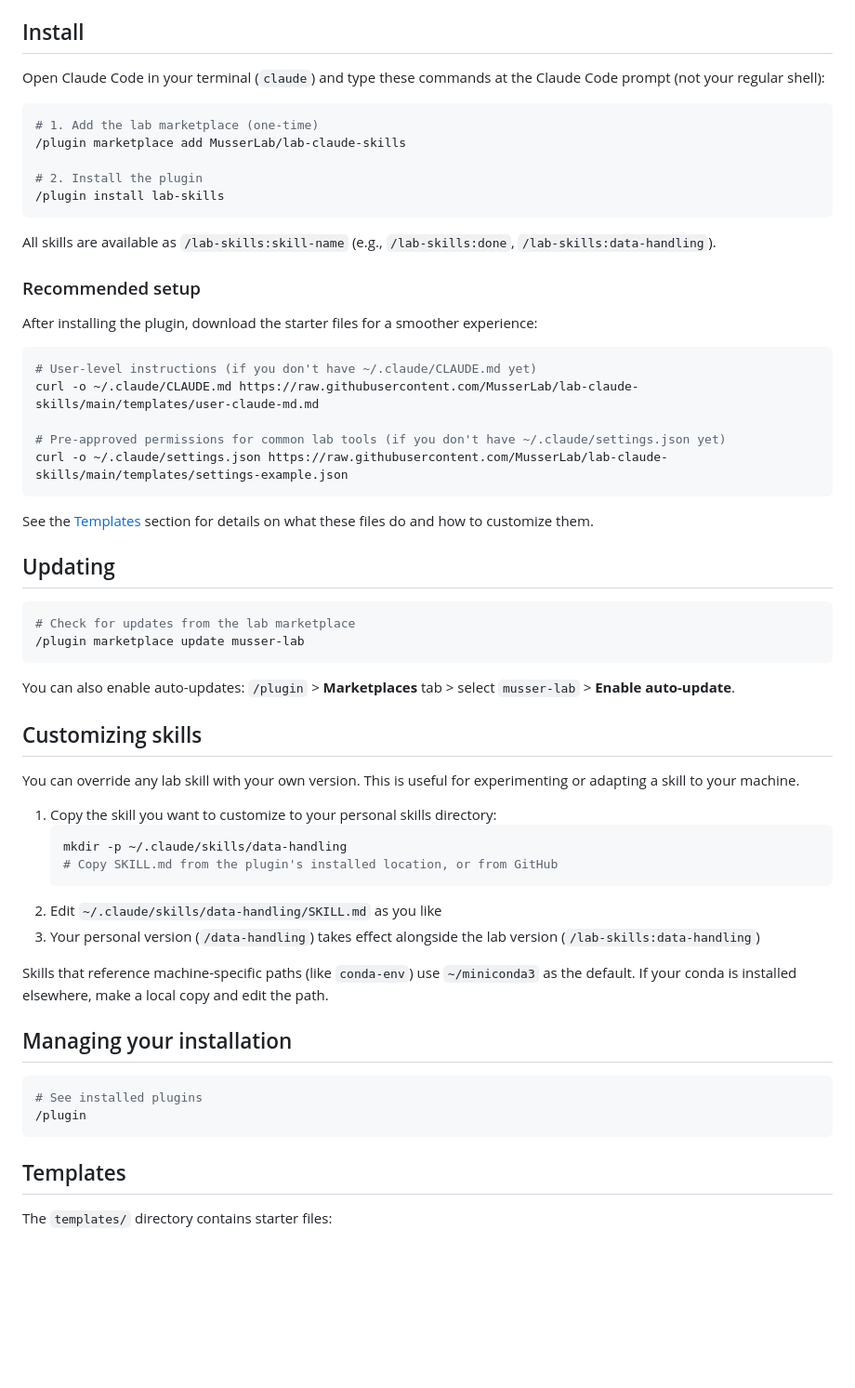
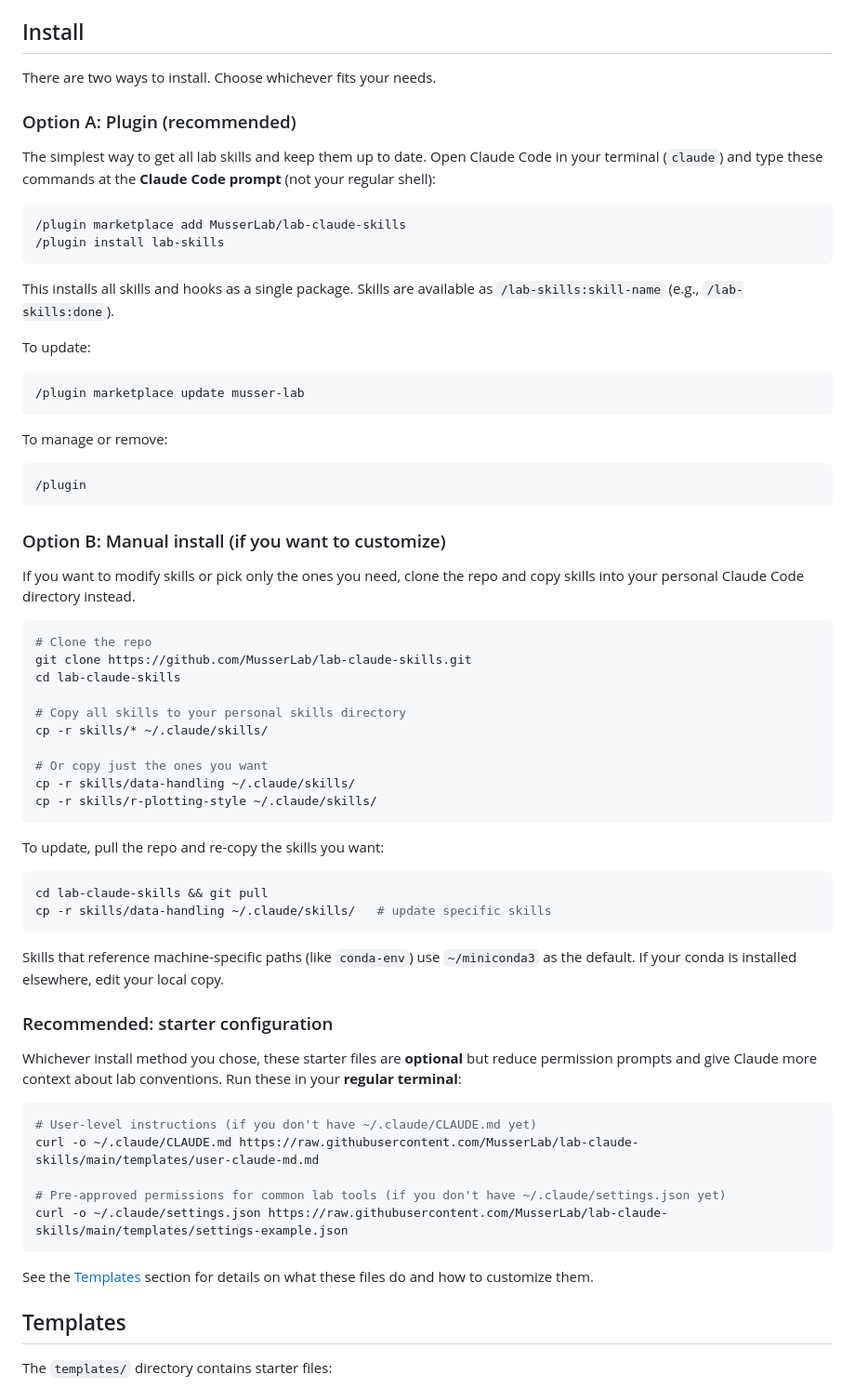
Before and after one commit to MusserLab/lab-claude-skills, a Markdown page: README.md, the part around one of its changes. Shown at 93% size. GitHub-like rendering; blank space fills up the shorter version.

Commit message:
Rewrite README install and feedback sections
- Add prerequisites section (install Claude Code first)
- Present two install options: plugin (recommended) vs manual (customizable)
- Add curl commands for optional starter config files
- Clarify which commands go in Claude Code vs regular terminal
- Expand feedback section into "Improving skills" with examples and
  note that Claude can file issues directly via gh

Co-Authored-By: Claude Opus 4.6 <noreply@anthropic.com>

````diff
--- a/README.md
+++ b/README.md
@@ -15,21 +15,60 @@ You need [Claude Code](https://docs.anthropic.com/en/docs/claude-code) installed
 
 ## Install
 
-Open Claude Code in your terminal (`claude`) and type these commands at the Claude Code prompt (not your regular shell):
+There are two ways to install. Choose whichever fits your needs.
 
-```bash
-# 1. Add the lab marketplace (one-time)
+### Option A: Plugin (recommended)
+
+The simplest way to get all lab skills and keep them up to date. Open Claude Code in your terminal (`claude`) and type these commands at the **Claude Code prompt** (not your regular shell):
+
+```
 /plugin marketplace add MusserLab/lab-claude-skills
-
-# 2. Install the plugin
 /plugin install lab-skills
 ```
 
-All skills are available as `/lab-skills:skill-name` (e.g., `/lab-skills:done`, `/lab-skills:data-handling`).
+This installs all skills and hooks as a single package. Skills are available as `/lab-skills:skill-name` (e.g., `/lab-skills:done`).
 
-### Recommended setup
+To update:
 
-After installing the plugin, download the starter files for a smoother experience:
+```
+/plugin marketplace update musser-lab
+```
+
+To manage or remove:
+
+```
+/plugin
+```
+
+### Option B: Manual install (if you want to customize)
+
+If you want to modify skills or pick only the ones you need, clone the repo and copy skills into your personal Claude Code directory instead.
+
+```bash
+# Clone the repo
+git clone https://github.com/MusserLab/lab-claude-skills.git
+cd lab-claude-skills
+
+# Copy all skills to your personal skills directory
+cp -r skills/* ~/.claude/skills/
+
+# Or copy just the ones you want
+cp -r skills/data-handling ~/.claude/skills/
+cp -r skills/r-plotting-style ~/.claude/skills/
+```
+
+To update, pull the repo and re-copy the skills you want:
+
+```bash
+cd lab-claude-skills && git pull
+cp -r skills/data-handling ~/.claude/skills/   # update specific skills
+```
+
+Skills that reference machine-specific paths (like `conda-env`) use `~/miniconda3` as the default. If your conda is installed elsewhere, edit your local copy.
+
+### Recommended: starter configuration
+
+Whichever install method you chose, these starter files are **optional** but reduce permission prompts and give Claude more context about lab conventions. Run these in your **regular terminal**:
 
 ```bash
 # User-level instructions (if you don't have ~/.claude/CLAUDE.md yet)
@@ -40,36 +79,6 @@ curl -o ~/.claude/settings.json https://raw.githubusercontent.com/MusserLab/lab-
 ```
 
 See the [Templates](#templates) section for details on what these files do and how to customize them.
-
-## Updating
-
-```bash
-# Check for updates from the lab marketplace
-/plugin marketplace update musser-lab
-```
-
-You can also enable auto-updates: `/plugin` > **Marketplaces** tab > select `musser-lab` > **Enable auto-update**.
-
-## Customizing skills
-
-You can override any lab skill with your own version. This is useful for experimenting or adapting a skill to your machine.
-
-1. Copy the skill you want to customize to your personal skills directory:
-   ```bash
-   mkdir -p ~/.claude/skills/data-handling
-   # Copy SKILL.md from the plugin's installed location, or from GitHub
-   ```
-2. Edit `~/.claude/skills/data-handling/SKILL.md` as you like
-3. Your personal version (`/data-handling`) takes effect alongside the lab version (`/lab-skills:data-handling`)
-
-Skills that reference machine-specific paths (like `conda-env`) use `~/miniconda3` as the default. If your conda is installed elsewhere, make a local copy and edit the path.
-
-## Managing your installation
-
-```bash
-# See installed plugins
-/plugin
-```
 
 ## Templates
 
````
Also changed, not shown: other parts of README.md (+15 -5 lines).
